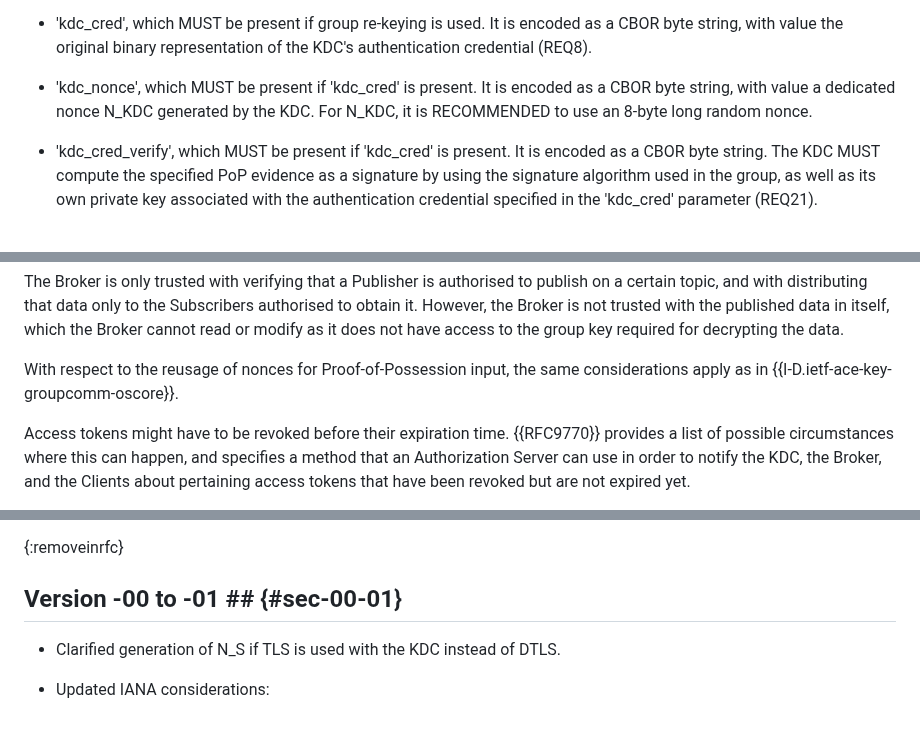
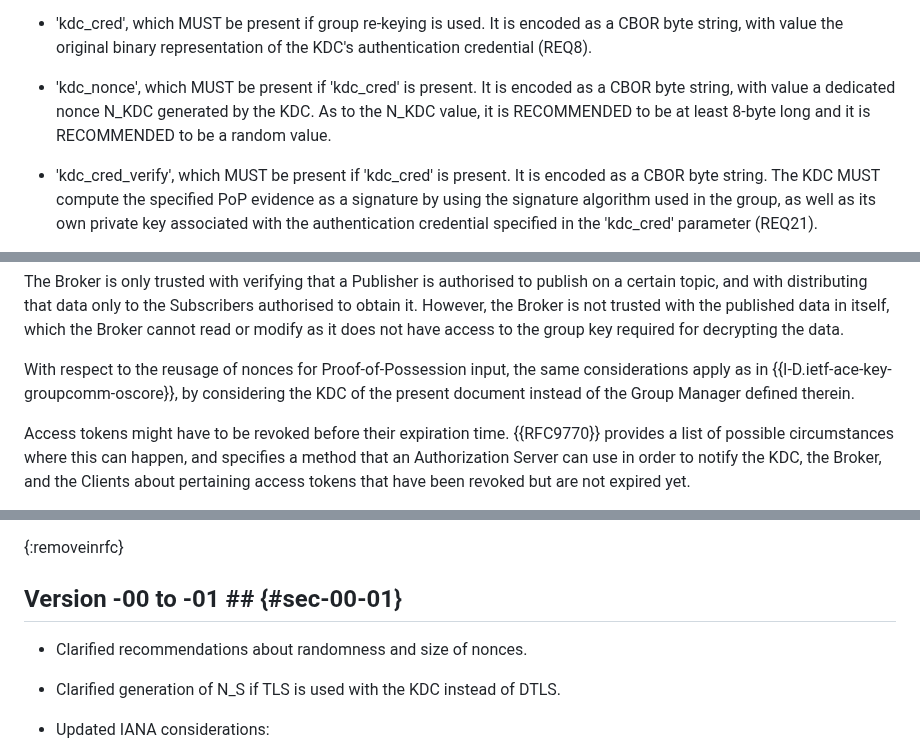
Before and after one commit to ace-wg/pubsub-profile, a Markdown page: draft-ietf-ace-coap-pubsub-profile.md, 3 parts joined by grey strips. GitHub-like rendering; blank space fills up the shorter version.

```diff
--- a/draft-ietf-ace-coap-pubsub-profile.md
+++ b/draft-ietf-ace-coap-pubsub-profile.md
@@ -587,7 +587,7 @@ In case of success, the KDC responds with a Join Response, whose payload is form
 
 - 'kdc\_cred', which MUST be present if group re-keying is used. It is encoded as a CBOR byte string, with value the original binary representation of the KDC's authentication credential (REQ8).
 
-- 'kdc\_nonce', which MUST be present if 'kdc\_cred' is present. It is encoded as a CBOR byte string, with value a dedicated nonce N\_KDC generated by the KDC. For N\_KDC, it is RECOMMENDED to use an 8-byte long random nonce.
+- 'kdc\_nonce', which MUST be present if 'kdc\_cred' is present. It is encoded as a CBOR byte string, with value a dedicated nonce N\_KDC generated by the KDC. As to the N_KDC value, it is RECOMMENDED to be at least 8-byte long and it is RECOMMENDED to be a random value.
 
 - 'kdc_cred_verify', which MUST be present if 'kdc\_cred' is present. It is encoded as a CBOR byte string. The KDC MUST compute the specified PoP evidence as a signature by using the signature algorithm used in the group, as well as its own private key associated with the authentication credential specified in the 'kdc\_cred' parameter (REQ21).
 
@@ -905,7 +905,7 @@ To this end, both Publishers and Subscribers rely on asymmetric cryptography, wh
 
 The Broker is only trusted with verifying that a Publisher is authorised to publish on a certain topic, and with distributing that data only to the Subscribers authorised to obtain it. However, the Broker is not trusted with the published data in itself, which the Broker cannot read or modify as it does not have access to the group key required for decrypting the data.
 
-With respect to the reusage of nonces for Proof-of-Possession input, the same considerations apply as in {{I-D.ietf-ace-key-groupcomm-oscore}}.
+With respect to the reusage of nonces for Proof-of-Possession input, the same considerations apply as in {{I-D.ietf-ace-key-groupcomm-oscore}}, by considering the KDC of the present document instead of the Group Manager defined therein.
 
 Access tokens might have to be revoked before their expiration time. {{RFC9770}} provides a list of possible circumstances where this can happen, and specifies a method that an Authorization Server can use in order to notify the KDC, the Broker, and the Clients about pertaining access tokens that have been revoked but are not expired yet.
 
@@ -1115,6 +1115,8 @@ This section lists how this application profile of ACE addresses the requirement
 
 ## Version -00 to -01 ## {#sec-00-01}
 
+* Clarified recommendations about randomness and size of nonces.
+
 * Clarified generation of N_S if TLS is used with the KDC instead of DTLS.
 
 * Updated IANA considerations:
```
Also changed, not shown: other parts of draft-ietf-ace-coap-pubsub-profile.md (+3 -3 lines).
